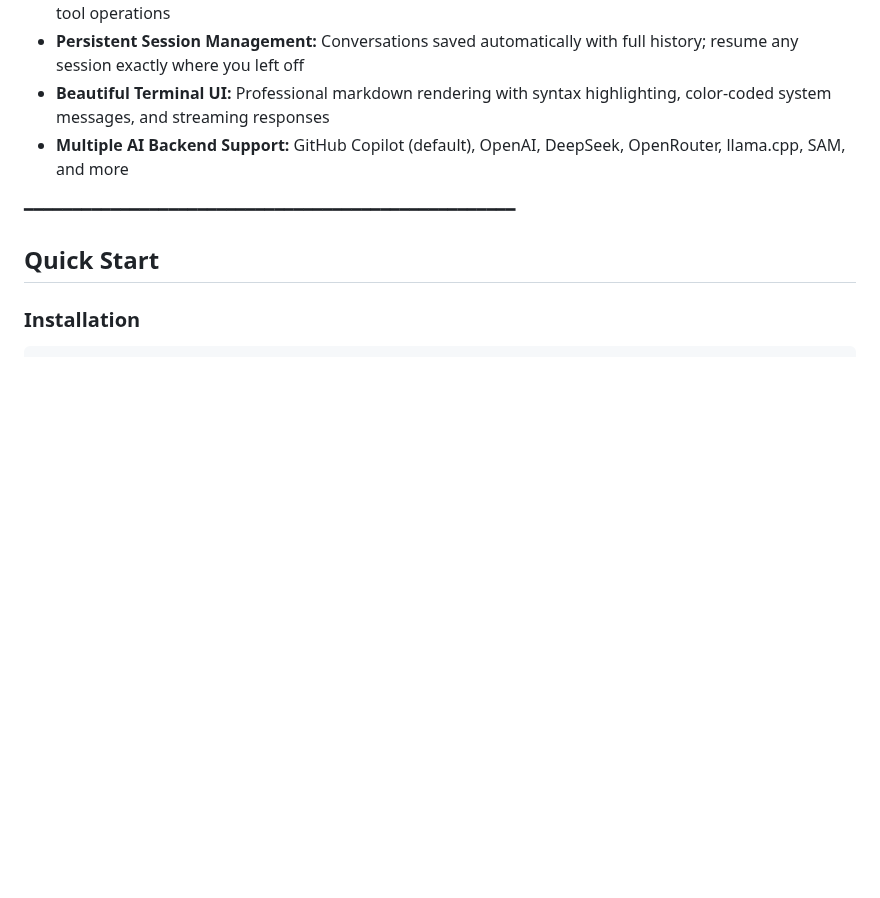
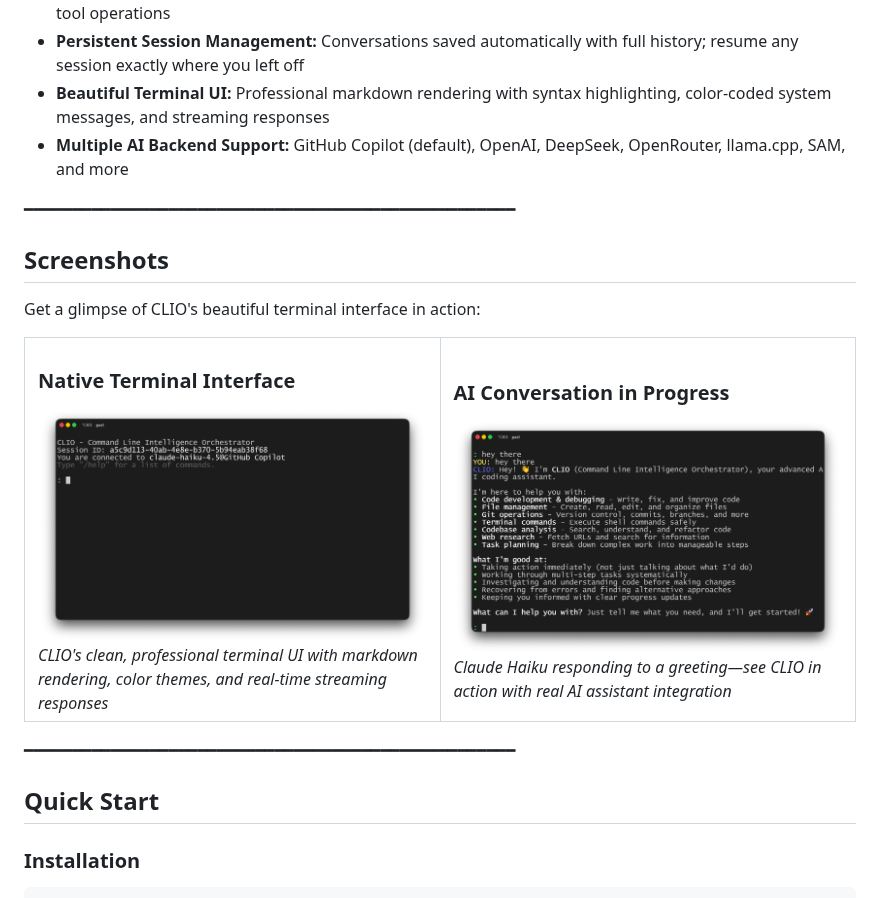
Before and after one commit to SyntheticAutonomicMind/CLIO, a Markdown page: README.md, the part around the change. Rendered like a GitHub page; pictures changed too: .images/clio1.png (added), .images/clio2.png (added); blank space fills up the shorter version.

Commit message:
docs(README): add screenshots section with interface and AI examples
Problem: README lacked visual context showing what CLIO looks like and how it works
Solution: Added Screenshots section with two images (clio1.png, clio2.png) positioned
         immediately after Core Features for maximum impact
Testing: Screenshots display correctly in markdown with descriptive captions

```diff
--- a/README.md
+++ b/README.md
@@ -47,6 +47,27 @@ CLIO is part of the [Synthetic Autonomic Mind (SAM)](https://github.com/Syntheti
 - **Persistent Session Management:** Conversations saved automatically with full history; resume any session exactly where you left off
 - **Beautiful Terminal UI:** Professional markdown rendering with syntax highlighting, color-coded system messages, and streaming responses
 - **Multiple AI Backend Support:** GitHub Copilot (default), OpenAI, DeepSeek, OpenRouter, llama.cpp, SAM, and more
+
+━━━━━━━━━━━━━━━━━━━━━━━━━━━━━━━━━━━━━━━━━━━━━━━━━━━
+
+## Screenshots
+
+Get a glimpse of CLIO's beautiful terminal interface in action:
+
+<table>
+  <tr>
+    <td width="50%">
+      <h3>Native Terminal Interface</h3>
+      <img src=".images/clio1.png"/>
+      <em>CLIO's clean, professional terminal UI with markdown rendering, color themes, and real-time streaming responses</em>
+    </td>
+    <td width="50%">
+      <h3>AI Conversation in Progress</h3>
+      <img src=".images/clio2.png"/>
+      <em>Claude Haiku responding to a greeting—see CLIO in action with real AI assistant integration</em>
+    </td>
+  </tr>
+</table>
 
 ━━━━━━━━━━━━━━━━━━━━━━━━━━━━━━━━━━━━━━━━━━━━━━━━━━━
 
```
